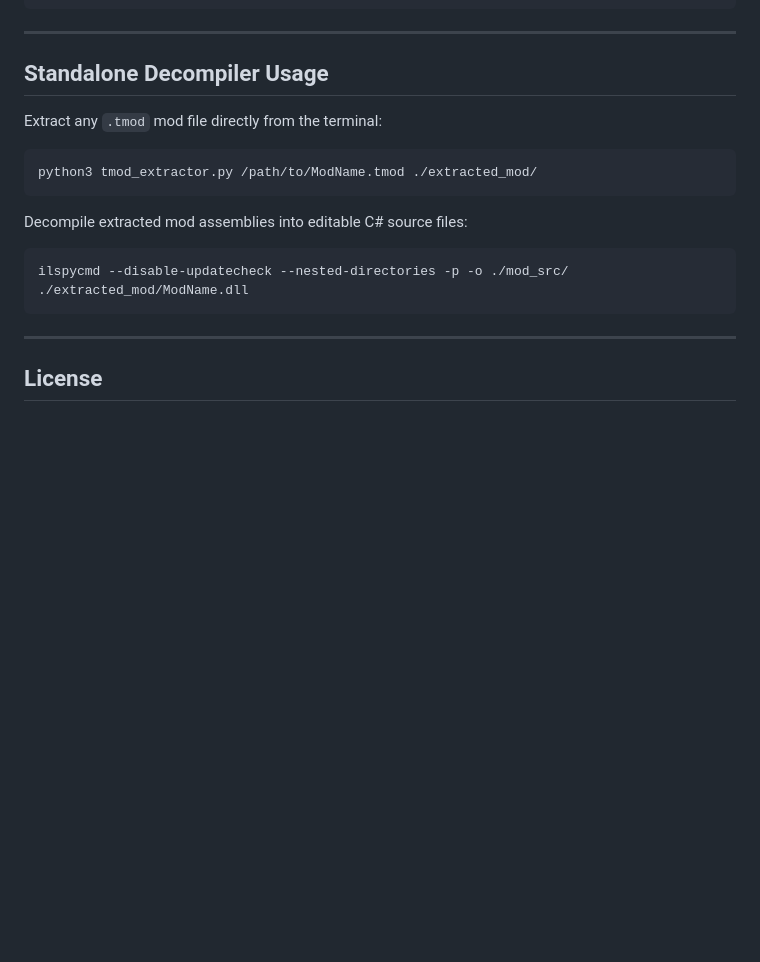
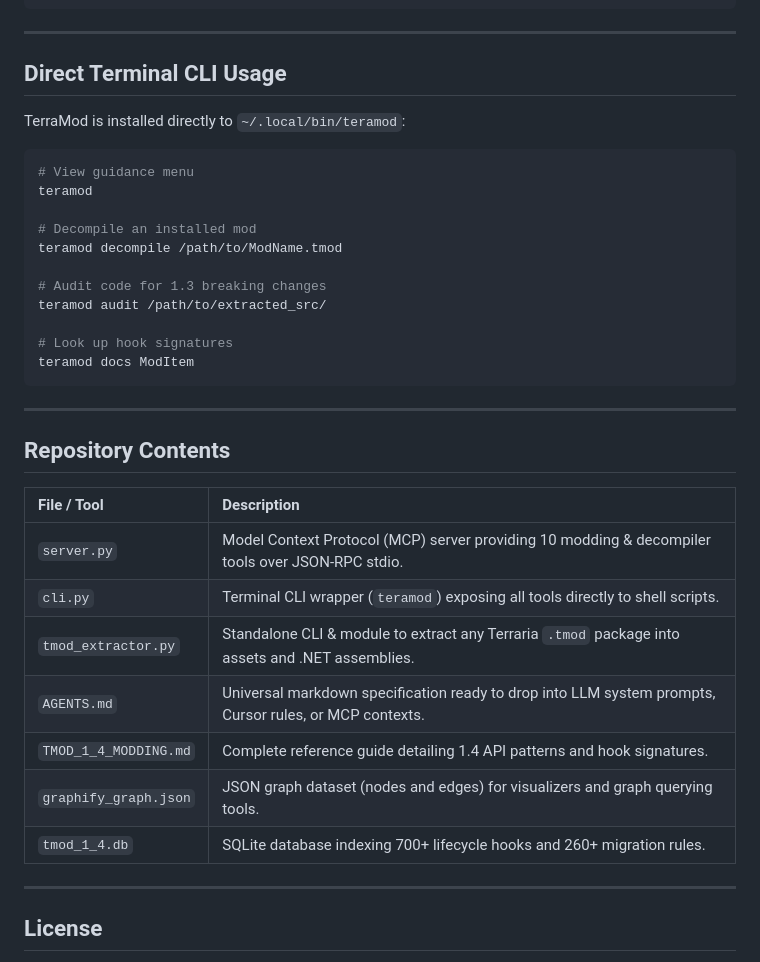
Before and after one commit to Kyr-69/TerraMod, a Markdown page: README.md, the part around one of its changes. Drawn GitHub-style; blank space fills up the shorter version.

````diff
--- a/README.md
+++ b/README.md
@@ -62,17 +47,36 @@ Or add to Claude Desktop / Cursor `mcpServers` config:
 
 ---
 
-## Standalone Decompiler Usage
+## Direct Terminal CLI Usage
 
-Extract any `.tmod` mod file directly from the terminal:
+TerraMod is installed directly to `~/.local/bin/teramod`:
 ```bash
-python3 tmod_extractor.py /path/to/ModName.tmod ./extracted_mod/
+# View guidance menu
+teramod
+
+# Decompile an installed mod
+teramod decompile /path/to/ModName.tmod
+
+# Audit code for 1.3 breaking changes
+teramod audit /path/to/extracted_src/
+
+# Look up hook signatures
+teramod docs ModItem
 ```
 
-Decompile extracted mod assemblies into editable C# source files:
-```bash
-ilspycmd --disable-updatecheck --nested-directories -p -o ./mod_src/ ./extracted_mod/ModName.dll
-```
+---
+
+## Repository Contents
+
+| File / Tool | Description |
+| :--- | :--- |
+| `server.py` | Model Context Protocol (MCP) server providing 10 modding & decompiler tools over JSON-RPC stdio. |
+| `cli.py` | Terminal CLI wrapper (`teramod`) exposing all tools directly to shell scripts. |
+| `tmod_extractor.py` | Standalone CLI & module to extract any Terraria `.tmod` package into assets and .NET assemblies. |
+| `AGENTS.md` | Universal markdown specification ready to drop into LLM system prompts, Cursor rules, or MCP contexts. |
+| `TMOD_1_4_MODDING.md` | Complete reference guide detailing 1.4 API patterns and hook signatures. |
+| `graphify_graph.json` | JSON graph dataset (nodes and edges) for visualizers and graph querying tools. |
+| `tmod_1_4.db` | SQLite database indexing 700+ lifecycle hooks and 260+ migration rules. |
 
 ---
 
````
Also changed, not shown: other parts of README.md (+22 -37 lines).
